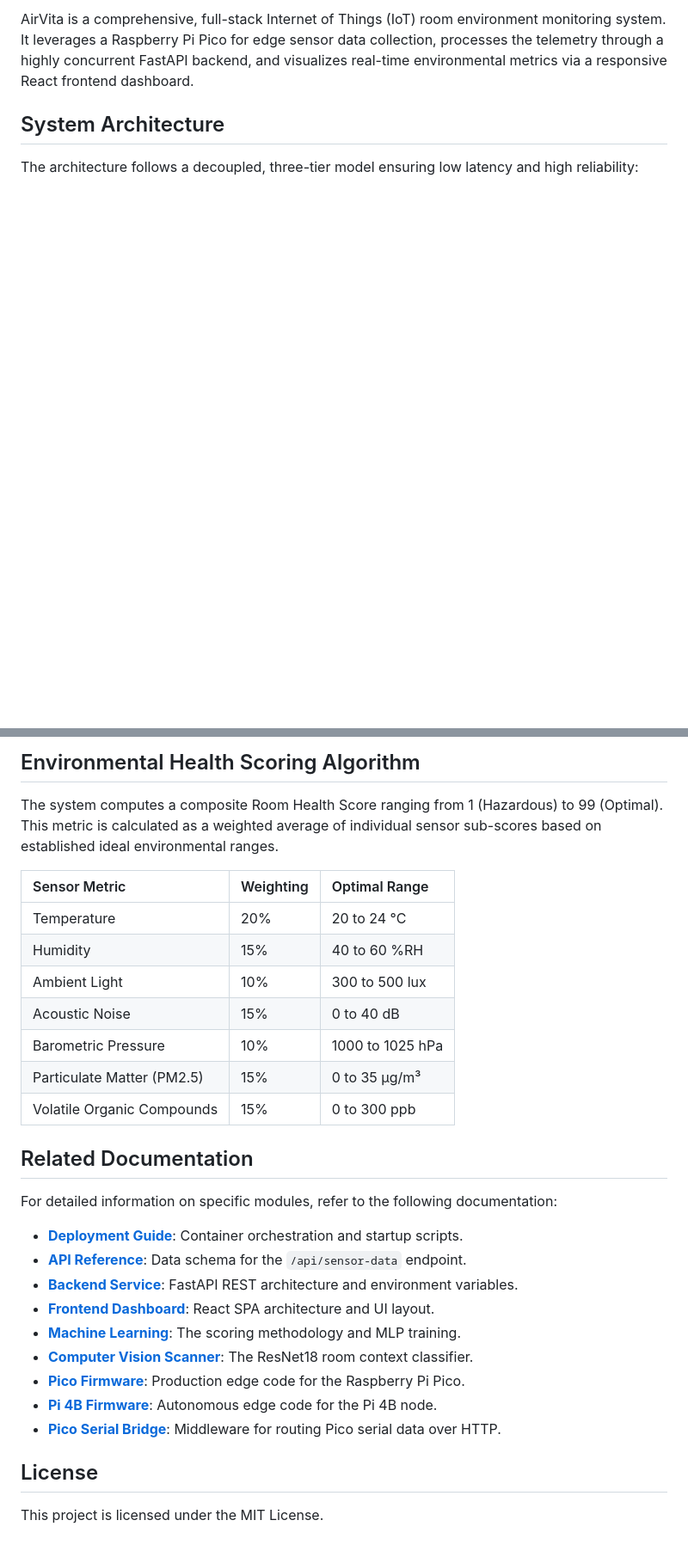
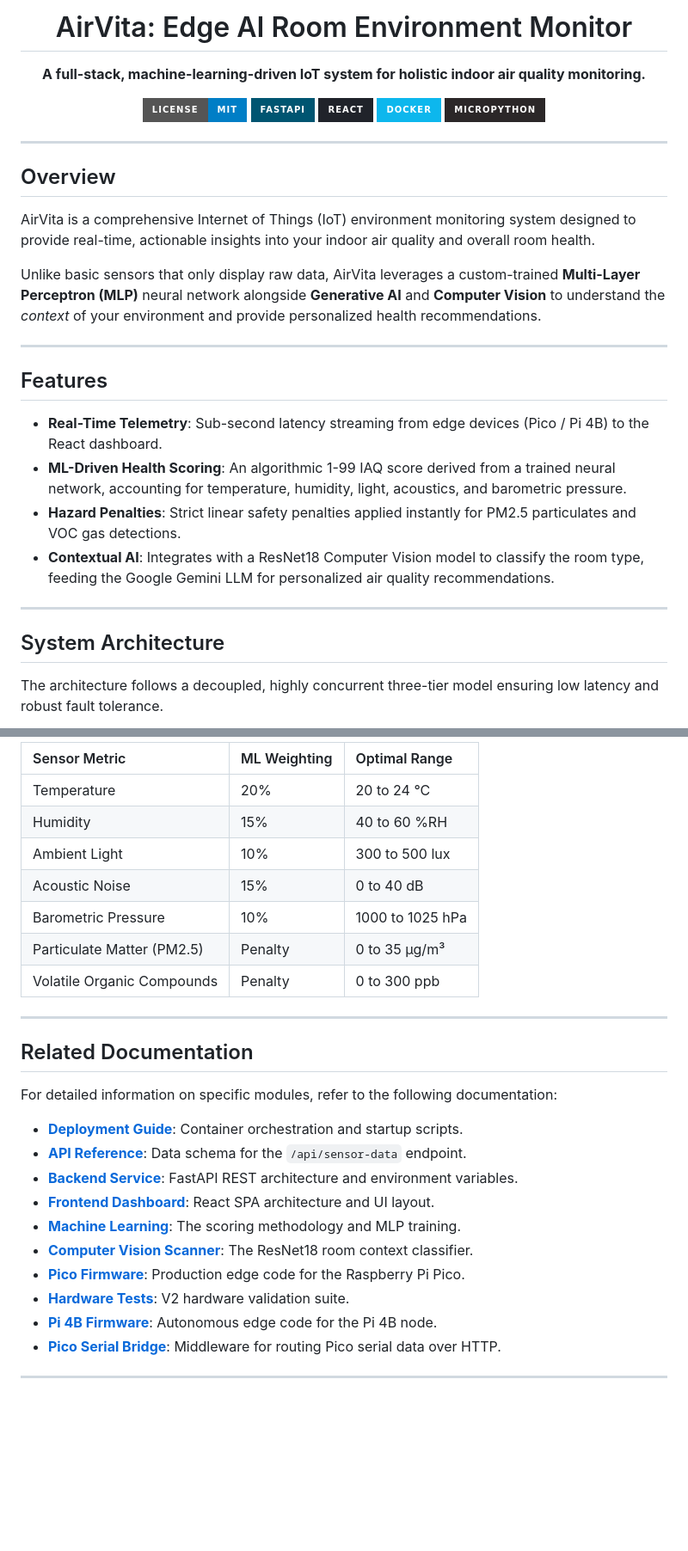
Before and after one commit to SpeedoMan25/AirVita, a Markdown page: README.md, 2 parts joined by grey strips. Shown at 86% size. Rendered like a GitHub page; badges without logos; blank space fills up the shorter version.

````diff
--- a/README.md
+++ b/README.md
@@ -2,9 +3,39 @@
 
-AirVita is a comprehensive, full-stack Internet of Things (IoT) room environment monitoring system. It leverages a Raspberry Pi Pico for edge sensor data collection, processes the telemetry through a highly concurrent FastAPI backend, and visualizes real-time environmental metrics via a responsive React frontend dashboard.
+  # AirVita: Edge AI Room Environment Monitor
+
+  **A full-stack, machine-learning-driven IoT system for holistic indoor air quality monitoring.**
+
+  [![License: MIT](https://img.shields.io/badge/License-MIT-blue.svg?style=for-the-badge)](https://opensource.org/licenses/MIT)
+  [![FastAPI](https://img.shields.io/badge/FastAPI-005571?style=for-the-badge&logo=fastapi)](https://fastapi.tiangolo.com/)
+  [![React](https://img.shields.io/badge/React-20232A?style=for-the-badge&logo=react&logoColor=61DAFB)](https://reactjs.org/)
+  [![Docker](https://img.shields.io/badge/docker-%230db7ed.svg?style=for-the-badge&logo=docker&logoColor=white)](https://www.docker.com/)
+  [![MicroPython](https://img.shields.io/badge/MicroPython-2B2728?style=for-the-badge&logo=python)](https://micropython.org/)
+</div>
+
+---
+
+## Overview
+
+AirVita is a comprehensive Internet of Things (IoT) environment monitoring system designed to provide real-time, actionable insights into your indoor air quality and overall room health.
+
+Unlike basic sensors that only display raw data, AirVita leverages a custom-trained **Multi-Layer Perceptron (MLP)** neural network alongside **Generative AI** and **Computer Vision** to understand the *context* of your environment and provide personalized health recommendations.
+
+---
+
+## Features
+
+- **Real-Time Telemetry**: Sub-second latency streaming from edge devices (Pico / Pi 4B) to the React dashboard.
+- **ML-Driven Health Scoring**: An algorithmic 1-99 IAQ score derived from a trained neural network, accounting for temperature, humidity, light, acoustics, and barometric pressure.
+- **Hazard Penalties**: Strict linear safety penalties applied instantly for PM2.5 particulates and VOC gas detections.
+- **Contextual AI**: Integrates with a ResNet18 Computer Vision model to classify the room type, feeding the Google Gemini LLM for personalized air quality recommendations.
+
+---
 
 ## System Architecture
 
-The architecture follows a decoupled, three-tier model ensuring low latency and high reliability:
+The architecture follows a decoupled, highly concurrent three-tier model ensuring low latency and robust fault tolerance.
+
+<div align="center">
 
 ```mermaid
 flowchart LR
@@ -98,17 +138,15 @@ Deploy the firmware to your Raspberry Pi Pico by copying `pico/main.py` onto the
 
-## Environmental Health Scoring Algorithm
-
-The system computes a composite Room Health Score ranging from 1 (Hazardous) to 99 (Optimal). This metric is calculated as a weighted average of individual sensor sub-scores based on established ideal environmental ranges.
-
-| Sensor Metric  | Weighting | Optimal Range |
+| Sensor Metric  | ML Weighting | Optimal Range |
 | :--- | :--- | :--- |
 | Temperature | 20% | 20 to 24 °C |
 | Humidity | 15% | 40 to 60 %RH |
 | Ambient Light | 10% | 300 to 500 lux |
 | Acoustic Noise | 15% | 0 to 40 dB |
 | Barometric Pressure | 10% | 1000 to 1025 hPa |
-| Particulate Matter (PM2.5)| 15% | 0 to 35 µg/m³ |
-| Volatile Organic Compounds| 15% | 0 to 300 ppb |
+| Particulate Matter (PM2.5)| Penalty | 0 to 35 µg/m³ |
+| Volatile Organic Compounds| Penalty | 0 to 300 ppb |
+
+---
 
 ## Related Documentation
 
@@ -121,9 +159,8 @@ For detailed information on specific modules, refer to the following documentati
 - **[Machine Learning](file:///c:/Projects/HackAugie/backend/model/README.md)**: The scoring methodology and MLP training.
 - **[Computer Vision Scanner](file:///c:/Projects/HackAugie/scanner/README.md)**: The ResNet18 room context classifier.
 - **[Pico Firmware](file:///c:/Projects/HackAugie/pico/README.md)**: Production edge code for the Raspberry Pi Pico.
+- **[Hardware Tests](file:///c:/Projects/HackAugie/pico/test/v2/README.md)**: V2 hardware validation suite.
 - **[Pi 4B Firmware](file:///c:/Projects/HackAugie/pi4B/README.md)**: Autonomous edge code for the Pi 4B node.
 - **[Pico Serial Bridge](file:///c:/Projects/HackAugie/PICO_BRIDGE.md)**: Middleware for routing Pico serial data over HTTP.
 
-## License
-
-This project is licensed under the MIT License.
+---
````
Also changed, not shown: other parts of README.md (+57 -47 lines).
